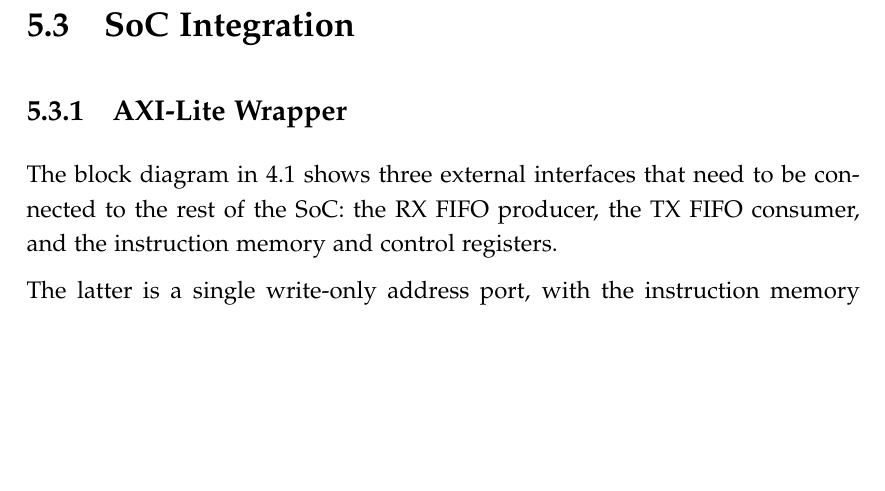
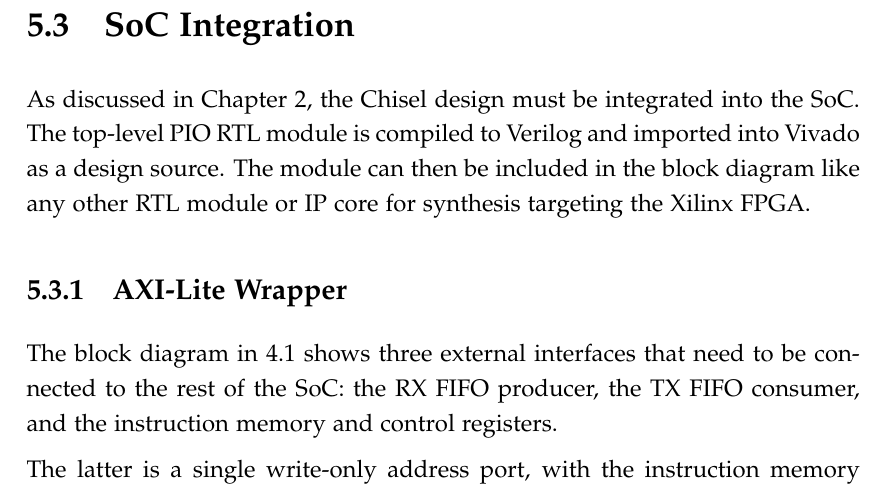
Before and after one commit to Joeyh021/cs351-project, a LaTeX thesis (dissertation/dissertation.tex, which reads dissertation/implementation.tex): part of page 53 of 79, cut so that both start at the same text, the shorter picture padded with empty space. Compiled offline with pdfLaTeX.

Commit message:
add bit abt fpga to impl

```diff
--- a/dissertation/implementation.tex
+++ b/dissertation/implementation.tex
@@ -474,6 +474,8 @@ val slowClock = ClockDivider(divisor, fastClock)
 
 \section{SoC Integration}
 
+As discussed in Chapter \ref{ch:objectives}, the Chisel design must be integrated into the SoC. The top-level PIO RTL module is compiled to Verilog and imported into Vivado as a design source. The module can then be included in the block diagram like any other RTL module or IP core for synthesis targeting the Xilinx FPGA.
+
 \subsection{AXI-Lite Wrapper}
 
 The block diagram in \ref{fig:bd} shows three external interfaces that need to be connected to the rest of the SoC: the RX FIFO producer, the TX FIFO consumer, and the instruction memory and control registers.
```
